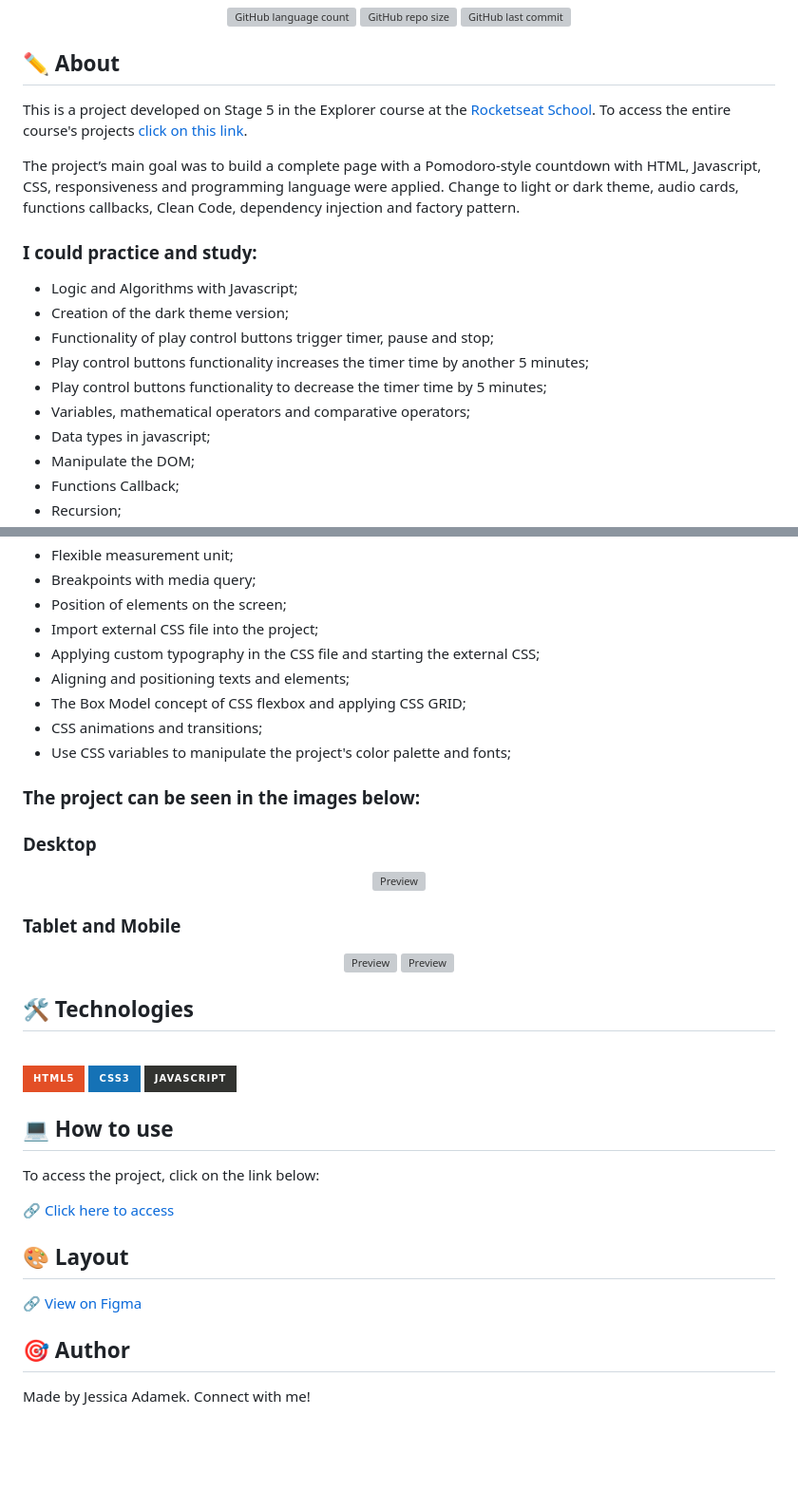
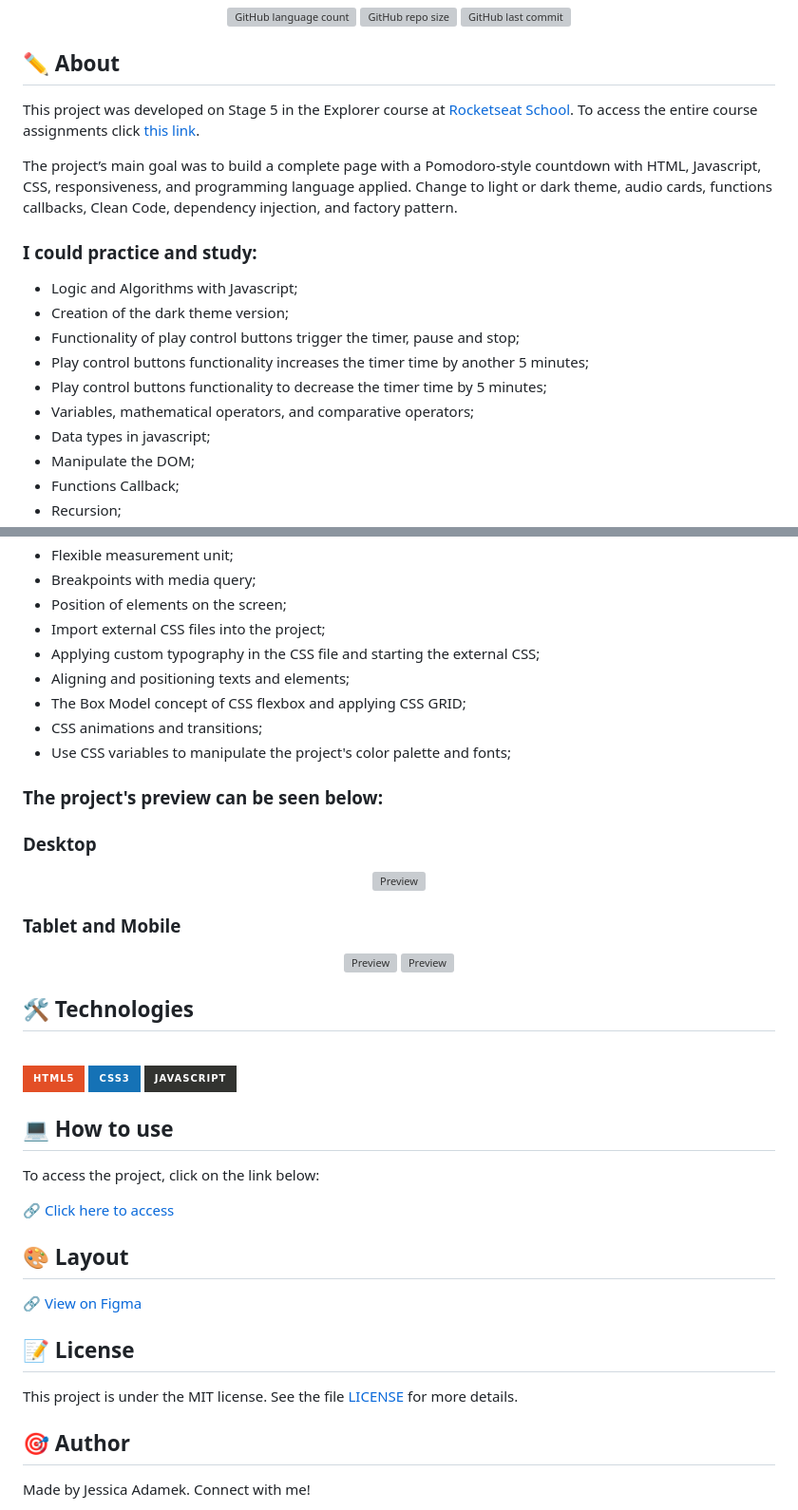
Before and after one commit to jeadamek/focustimer-2-dark, a Markdown page: README.md, 2 parts joined by grey strips. Shown: that part at 95% size. GitHub-like rendering; badges without logos; blank space fills up the shorter version; grey boxes are pictures that could not be loaded.

```diff
--- a/README.md
+++ b/README.md
@@ -15,19 +15,18 @@
 
 ## ✏️ About
 
-This is a project developed on Stage 5 in the Explorer course at the [Rocketseat School](https://www.rocketseat.com.br/). To access the entire course's projects [click on this link](https://github.com/jeadamek/explorer-rocketseat).
+This project was developed on Stage 5 in the Explorer course at [Rocketseat School](https://www.rocketseat.com.br/). To access the entire course assignments click [this link](https://github.com/jeadamek/explorer-rocketseat).
 
-
-The project’s  main goal was to build a complete page with a Pomodoro-style countdown with HTML, Javascript, CSS, responsiveness and programming language were applied. Change to light or dark theme, audio cards, functions callbacks, Clean Code, dependency injection and factory pattern.
-
+The project’s main goal was to build a complete page with a Pomodoro-style countdown with HTML, Javascript, CSS, responsiveness, and programming language applied. Change to light or dark theme, audio cards, functions callbacks, Clean Code, dependency injection, and factory pattern.
 
 ### I could practice and study:
+
 - Logic and Algorithms with Javascript;
 - Creation of the dark theme version;
-- Functionality of play control buttons trigger timer, pause and stop;
+- Functionality of play control buttons trigger the timer, pause and stop;
 - Play control buttons functionality increases the timer time by another 5 minutes;
 - Play control buttons functionality to decrease the timer time by 5 minutes;
-- Variables, mathematical operators and comparative operators;
+- Variables, mathematical operators, and comparative operators;
 - Data types in javascript;
 - Manipulate the DOM;
 - Functions Callback;
@@ -42,22 +41,23 @@ The project’s  main goal was to build a complete page with a Pomodoro-style co
 - Flexible measurement unit;
 - Breakpoints with media query;
 - Position of elements on the screen;
-- Import external CSS file into the project;
+- Import external CSS files into the project;
 - Applying custom typography in the CSS file and starting the external CSS;
 - Aligning and positioning texts and elements;
 - The Box Model concept of CSS flexbox and applying CSS GRID;
 - CSS animations and transitions;
 - Use CSS variables to manipulate the project's color palette and fonts;
 
-
-### The project can be seen in the images below:<br/>
+### The project's preview can be seen below:<br/>
 
 ### Desktop
+
 <div align='center'>
   <img src="https://user-images.githubusercontent.com/78454317/218205972-955ab873-8218-4466-8ebf-7d0d3d217765.gif" alt="Preview">
 </div>
 
 ### Tablet and Mobile
+
 <div align='center'>
   <img src="https://user-images.githubusercontent.com/78454317/218206033-68105798-f872-480a-bdab-bc0b91becce0.gif" height='400' alt="Preview">
   <img src="https://user-images.githubusercontent.com/78454317/218206026-9c02e23e-0782-42d1-b6cd-e65b25e5048d.gif" height='400' alt="Preview" style="margin:0 20px;">
@@ -72,16 +72,20 @@ The project’s  main goal was to build a complete page with a Pomodoro-style co
 </div>
 </br>
 
-
 ## 💻 How to use
 
 To access the project, click on the link below:
 
 🔗 [Click here to access](https://jeadamek.github.io/focustimer-2-dark/)
 
+## 🎨 Layout
 
-## 🎨 Layout
-🔗 [View on Figma](https://www.figma.com/file/4Fc4yAaUI50y7ccvJy8zOt/Stage-05---Dark-Mode-FocusTimer-(Copy)?node-id=0%3A1&t=peEoB5OeBsbjiLaZ-1)
+🔗 [View on Figma](<https://www.figma.com/file/4Fc4yAaUI50y7ccvJy8zOt/Stage-05---Dark-Mode-FocusTimer-(Copy)?node-id=0%3A1&t=peEoB5OeBsbjiLaZ-1>)
+
+
+## 📝 License
+
+This project is under the MIT license. See the file [LICENSE](LICENSE) for more details.
 
 
 ## 🎯 Author
```
